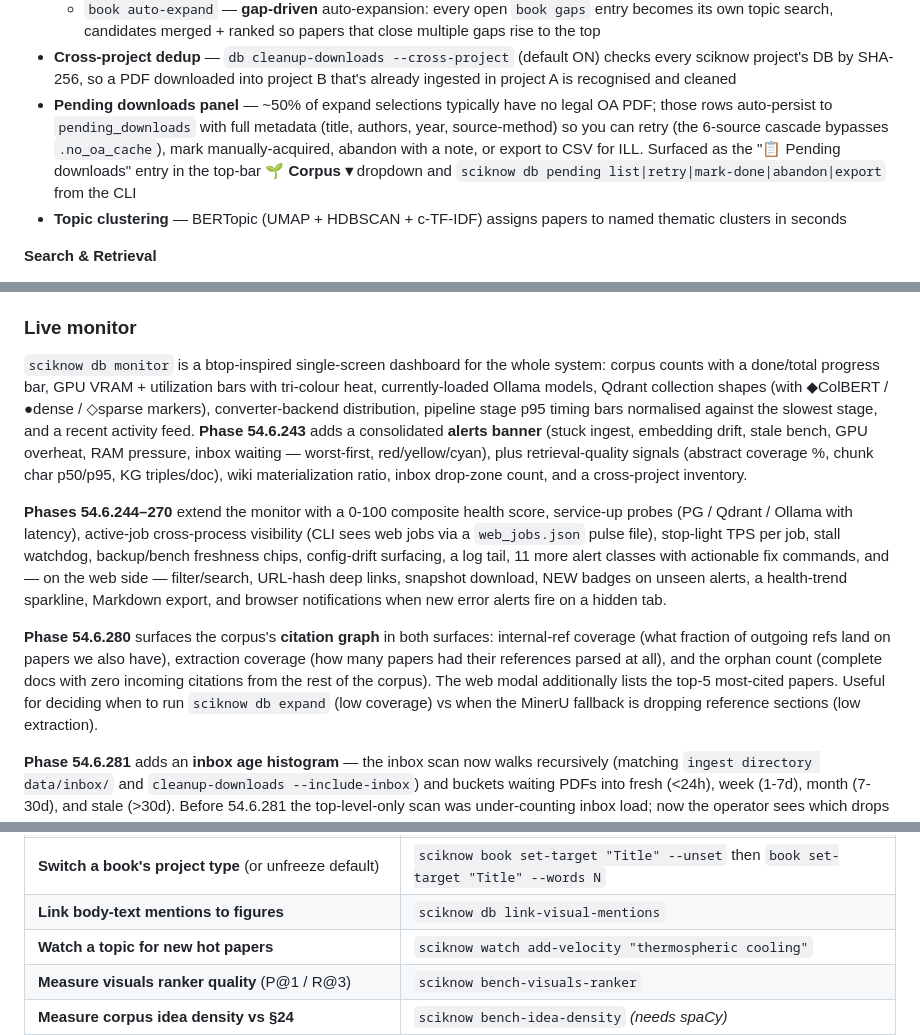
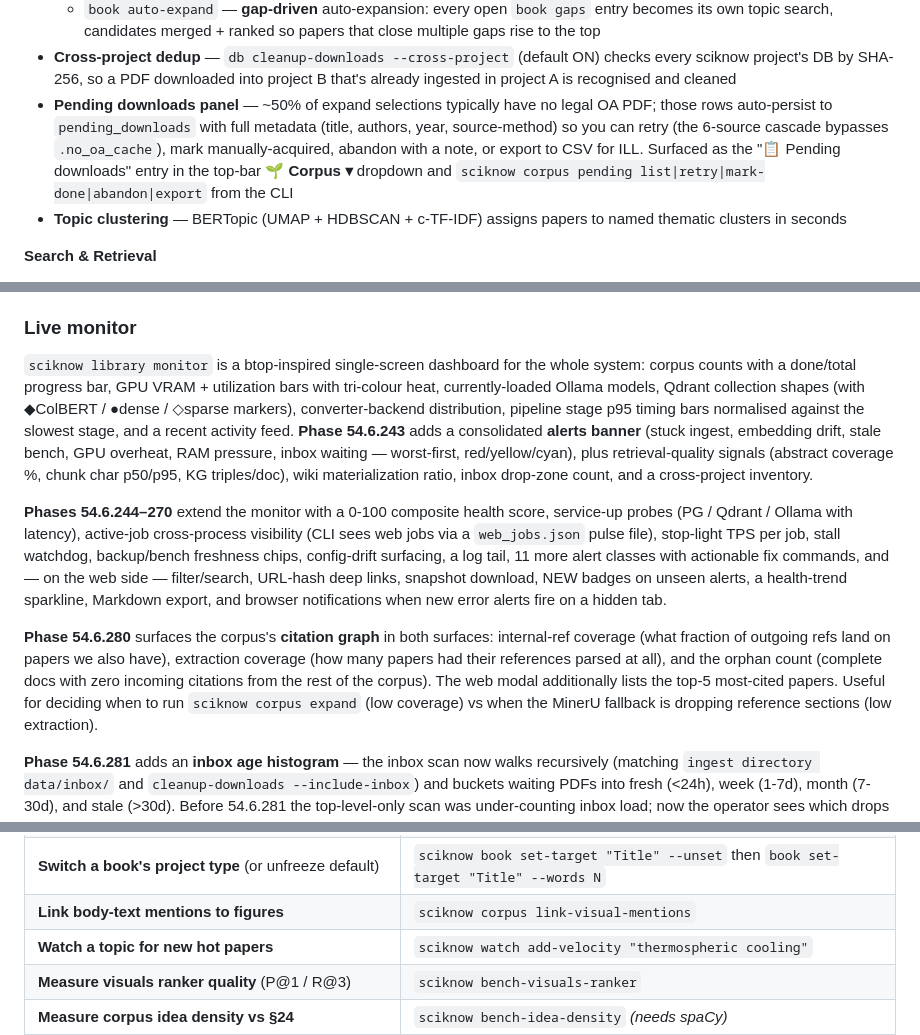
Before and after one commit to claudenstein/sciknow, a Markdown page: README.md, 3 parts joined by grey strips. Rendered like a GitHub page.

```diff
--- a/README.md
+++ b/README.md
@@ -32,7 +32,7 @@ A local-first scientific knowledge system that ingests papers, builds a compiled
   - `db expand-coauthors` — **invisible college** (papers by coauthors of your corpus authors)
   - `book auto-expand` — **gap-driven** auto-expansion: every open `book gaps` entry becomes its own topic search, candidates merged + ranked so papers that close multiple gaps rise to the top
 - **Cross-project dedup** — `db cleanup-downloads --cross-project` (default ON) checks every sciknow project's DB by SHA-256, so a PDF downloaded into project B that's already ingested in project A is recognised and cleaned
-- **Pending downloads panel** — ~50% of expand selections typically have no legal OA PDF; those rows auto-persist to `pending_downloads` with full metadata (title, authors, year, source-method) so you can retry (the 6-source cascade bypasses `.no_oa_cache`), mark manually-acquired, abandon with a note, or export to CSV for ILL. Surfaced as the "📋 Pending downloads" entry in the top-bar **🌱 Corpus ▾** dropdown and `sciknow db pending list|retry|mark-done|abandon|export` from the CLI
+- **Pending downloads panel** — ~50% of expand selections typically have no legal OA PDF; those rows auto-persist to `pending_downloads` with full metadata (title, authors, year, source-method) so you can retry (the 6-source cascade bypasses `.no_oa_cache`), mark manually-acquired, abandon with a note, or export to CSV for ILL. Surfaced as the "📋 Pending downloads" entry in the top-bar **🌱 Corpus ▾** dropdown and `sciknow corpus pending list|retry|mark-done|abandon|export` from the CLI
 - **Topic clustering** — BERTopic (UMAP + HDBSCAN + c-TF-IDF) assigns papers to named thematic clusters in seconds
 
 **Search & Retrieval**
@@ -174,7 +174,7 @@ a dozen papers are new.
 
 ### Live monitor
 
-`sciknow db monitor` is a btop-inspired single-screen dashboard for
+`sciknow library monitor` is a btop-inspired single-screen dashboard for
 the whole system: corpus counts with a done/total progress bar,
 GPU VRAM + utilization bars with tri-colour heat, currently-loaded
 Ollama models, Qdrant collection shapes (with ◆ColBERT / ●dense /
@@ -203,7 +203,7 @@ on papers we also have), extraction coverage (how many papers had
 their references parsed at all), and the orphan count (complete docs
 with zero incoming citations from the rest of the corpus). The web
 modal additionally lists the top-5 most-cited papers. Useful for
-deciding when to run `sciknow db expand` (low coverage) vs when the
+deciding when to run `sciknow corpus expand` (low coverage) vs when the
 MinerU fallback is dropping reference sections (low extraction).
 
 **Phase 54.6.281** adds an **inbox age histogram** — the inbox scan
@@ -817,7 +817,7 @@ every Phase commit. Most recent batches:
 | **See whole-book projected length** at a glance | `sciknow book length-report "Title"` (also the Book Settings panel) |
 | **Pre-export verify figure citations** ([Fig. N] → VLM) | `sciknow book finalize-draft <draft-id>` (also the Verify dropdown) |
 | **Switch a book's project type** (or unfreeze default) | `sciknow book set-target "Title" --unset` then `book set-target "Title" --words N` |
-| **Link body-text mentions to figures** | `sciknow db link-visual-mentions` |
+| **Link body-text mentions to figures** | `sciknow corpus link-visual-mentions` |
 | **Watch a topic for new hot papers** | `sciknow watch add-velocity "thermospheric cooling"` |
 | **Measure visuals ranker quality** (P@1 / R@3) | `sciknow bench-visuals-ranker` |
 | **Measure corpus idea density vs §24** | `sciknow bench-idea-density` *(needs spaCy)* |
```
Also changed, not shown: other parts of README.md (+15 -15 lines).
